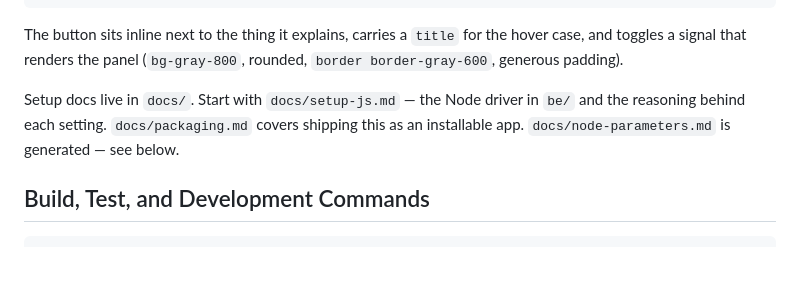
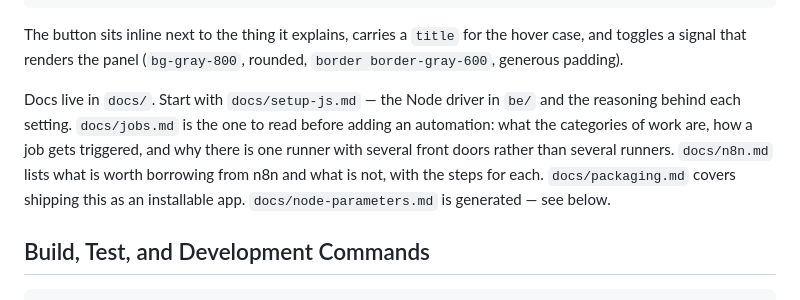
Before and after one commit to PieterdenEngelse/rn, a Markdown page: CLAUDE.md, the part around the change. Rendered like a GitHub page; blank space fills up the shorter version.

```diff
--- a/CLAUDE.md
+++ b/CLAUDE.md
@@ -137,9 +137,13 @@ The button sits inline next to the thing it explains, carries a `title` for the
 hover case, and toggles a signal that renders the panel (`bg-gray-800`, rounded,
 `border border-gray-600`, generous padding).
 
-Setup docs live in `docs/`. Start with `docs/setup-js.md` — the Node driver in
-`be/` and the reasoning behind each setting. `docs/packaging.md` covers shipping
-this as an installable app. `docs/node-parameters.md` is generated — see below.
+Docs live in `docs/`. Start with `docs/setup-js.md` — the Node driver in `be/`
+and the reasoning behind each setting. `docs/jobs.md` is the one to read before
+adding an automation: what the categories of work are, how a job gets triggered,
+and why there is one runner with several front doors rather than several
+runners. `docs/n8n.md` lists what is worth borrowing from n8n and what is not,
+with the steps for each. `docs/packaging.md` covers shipping this as an
+installable app. `docs/node-parameters.md` is generated — see below.
 
 ## Build, Test, and Development Commands
 
```
Also changed, not shown: docs/n8n.md (added, +220 -0 lines).
